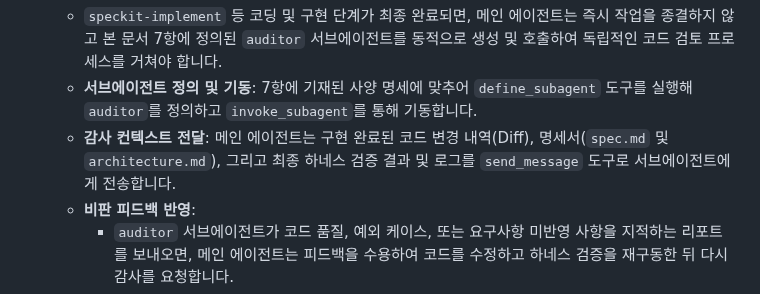
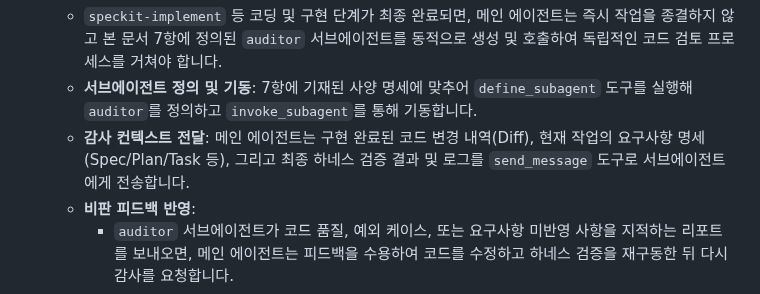
Before and after one commit to beyondVS/promptkit, a Markdown page: AGENTS.md, the part around the change. Drawn GitHub-style.

Commit message:
refactor: auditor 서브에이전트 감사 대상을 현재 작업 명세로 범용화

```diff
--- a/AGENTS.md
+++ b/AGENTS.md
@@ -98,7 +98,7 @@ AI 에이전트는 주관적인 판단(Hallucination)을 배제하고 아래의
 5. **구현 완료 후 교차 검증 (Post-Implementation Cross-Validation)**
    - `speckit-implement` 등 코딩 및 구현 단계가 최종 완료되면, 메인 에이전트는 즉시 작업을 종결하지 않고 본 문서 7항에 정의된 `auditor` 서브에이전트를 동적으로 생성 및 호출하여 독립적인 코드 검토 프로세스를 거쳐야 합니다.
    - **서브에이전트 정의 및 기동**: 7항에 기재된 사양 명세에 맞추어 `define_subagent` 도구를 실행해 `auditor`를 정의하고 `invoke_subagent`를 통해 기동합니다.
-   - **감사 컨텍스트 전달**: 메인 에이전트는 구현 완료된 코드 변경 내역(Diff), 명세서(`spec.md` 및 `architecture.md`), 그리고 최종 하네스 검증 결과 및 로그를 `send_message` 도구로 서브에이전트에게 전송합니다.
+   - **감사 컨텍스트 전달**: 메인 에이전트는 구현 완료된 코드 변경 내역(Diff), 현재 작업의 요구사항 명세(Spec/Plan/Task 등), 그리고 최종 하네스 검증 결과 및 로그를 `send_message` 도구로 서브에이전트에게 전송합니다.
    - **비판 피드백 반영**:
      - `auditor` 서브에이전트가 코드 품질, 예외 케이스, 또는 요구사항 미반영 사항을 지적하는 리포트를 보내오면, 메인 에이전트는 피드백을 수용하여 코드를 수정하고 하네스 검증을 재구동한 뒤 다시 감사를 요청합니다.
      - 서브에이전트로부터 최종 `[SIGN-OFF: PASSED]` 승인을 획득하거나, 3회 이상 피드백 루프가 반복되어 교착 상태에 이를 경우에만 감사 결과를 요약하여 사용자에게 보고하고 최종 대기합니다.
```
Also changed, not shown: 1 other file.
